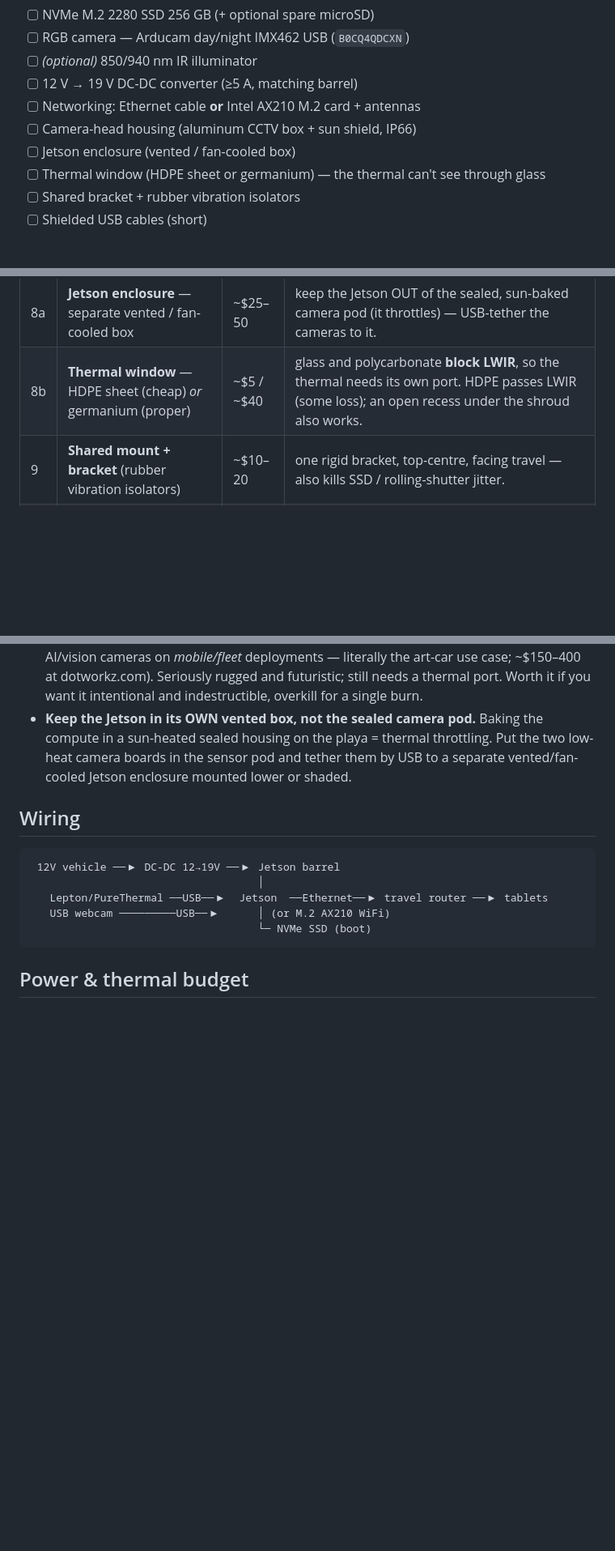
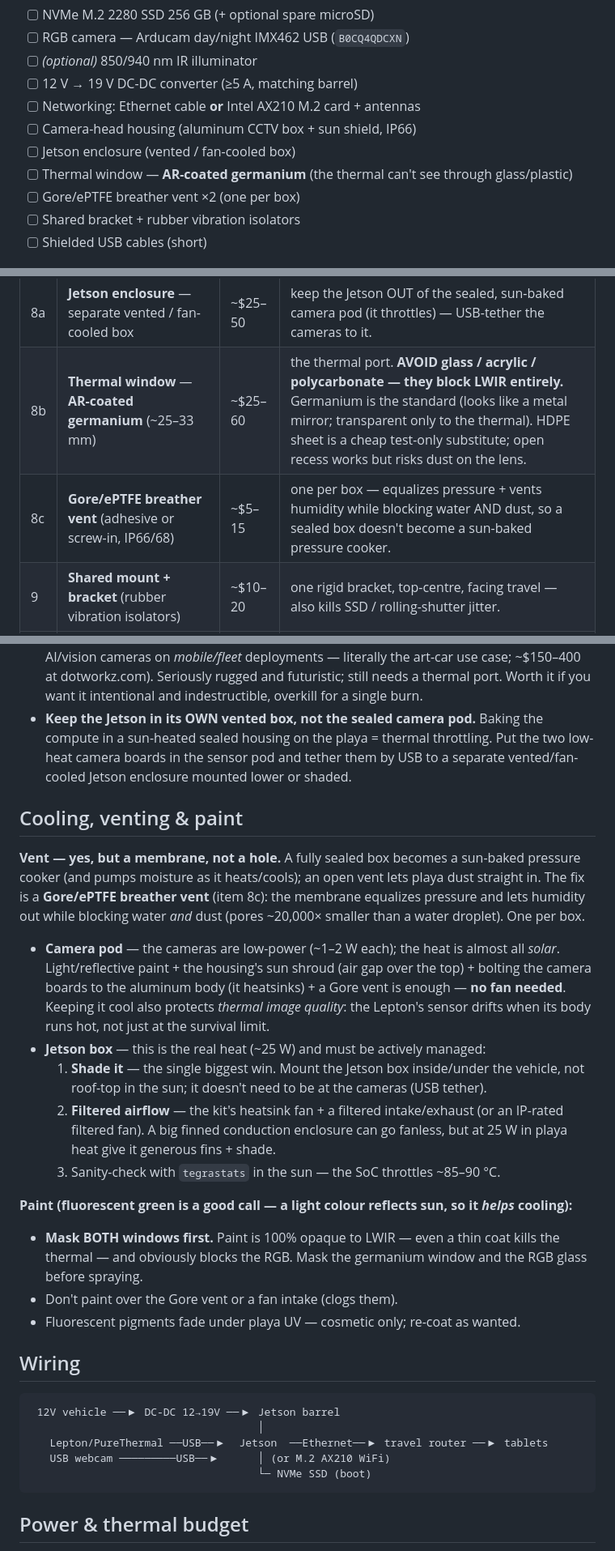
Before and after one commit to pureagave/zodiac, a Markdown page: jetson/HARDWARE.md, 3 parts joined by grey strips. Shown at 81% size. GitHub-like rendering; blank space fills up the shorter version.

Commit message:
docs: HARDWARE.md — germanium thermal window, Gore vent, cooling/paint
Spec the thermal window as AR-coated germanium (avoid glass/acrylic/polycarb —
they block LWIR). Add a Gore/ePTFE breather vent (breathes + blocks dust/water
so a sealed box isn't a sun-baked pressure cooker) to the BOM + order list. New
"Cooling, venting & paint" section: passive cooling for the low-power camera pod
(light paint + shroud + heatsinking + vent, no fan), active cooling for the ~25W
Jetson (shade it + filtered airflow, tegrastats check), and the critical paint
rule — mask BOTH windows (paint kills LWIR) and don't clog the vent.

Co-Authored-By: Claude Opus 4.8 (1M context) <noreply@anthropic.com>
Claude-Session: https://claude.ai/code/session_019m558Jw2qx1wuuhKtsmrBx

````diff
--- a/jetson/HARDWARE.md
+++ b/jetson/HARDWARE.md
@@ -16,7 +16,8 @@ grouped for one pass:
 - [ ] Networking: Ethernet cable **or** Intel AX210 M.2 card + antennas
 - [ ] Camera-head housing (aluminum CCTV box + sun shield, IP66)
 - [ ] Jetson enclosure (vented / fan-cooled box)
-- [ ] Thermal window (HDPE sheet or germanium) — the thermal can't see through glass
+- [ ] Thermal window — **AR-coated germanium** (the thermal can't see through glass/plastic)
+- [ ] Gore/ePTFE breather vent ×2 (one per box)
 - [ ] Shared bracket + rubber vibration isolators
 - [ ] Shielded USB cables (short)
 
@@ -37,7 +38,8 @@ grouped for one pass:
 | 7c | USB WiFi dongle (Panda/Alfa) | ~$15 | fastest, ugliest |
 | 8 | **Camera-head housing** — aluminum CCTV box + sun shield (IP66) | ~$40–80 | the "sensor pod" at top-centre. Flat front modifies easily: RGB behind the glass, thermal behind a cut port (item 8b). See "Enclosure & mounting". |
 | 8a | **Jetson enclosure** — separate vented / fan-cooled box | ~$25–50 | keep the Jetson OUT of the sealed, sun-baked camera pod (it throttles) — USB-tether the cameras to it. |
-| 8b | **Thermal window** — HDPE sheet (cheap) *or* germanium (proper) | ~$5 / ~$40 | glass and polycarbonate **block LWIR**, so the thermal needs its own port. HDPE passes LWIR (some loss); an open recess under the shroud also works. |
+| 8b | **Thermal window** — **AR-coated germanium** (~25–33 mm) | ~$25–60 | the thermal port. **AVOID glass / acrylic / polycarbonate — they block LWIR entirely.** Germanium is the standard (looks like a metal mirror; transparent only to the thermal). HDPE sheet is a cheap test-only substitute; open recess works but risks dust on the lens. |
+| 8c | **Gore/ePTFE breather vent** (adhesive or screw-in, IP66/68) | ~$5–15 | one per box — equalizes pressure + vents humidity while blocking water AND dust, so a sealed box doesn't become a sun-baked pressure cooker. |
 | 9 | **Shared mount + bracket** (rubber vibration isolators) | ~$10–20 | one rigid bracket, top-centre, facing travel — also kills SSD / rolling-shutter jitter. |
 | 10 | short **shielded USB cables** (thermal + RGB + camera↔Jetson tether) | ~$10–15 | keep runs short; use active USB if the tether exceeds ~3 m. |
 
@@ -97,6 +99,37 @@ glass front.
   the two low-heat camera boards in the sensor pod and tether them by USB to a
   separate vented/fan-cooled Jetson enclosure mounted lower or shaded.
 
+## Cooling, venting & paint
+
+**Vent — yes, but a membrane, not a hole.** A fully sealed box becomes a sun-baked
+pressure cooker (and pumps moisture as it heats/cools); an open vent lets playa
+dust straight in. The fix is a **Gore/ePTFE breather vent** (item 8c): the
+membrane equalizes pressure and lets humidity out while blocking water *and* dust
+(pores ~20,000× smaller than a water droplet). One per box.
+
+- **Camera pod** — the cameras are low-power (~1–2 W each); the heat is almost all
+  *solar*. Light/reflective paint + the housing's sun shroud (air gap over the
+  top) + bolting the camera boards to the aluminum body (it heatsinks) + a Gore
+  vent is enough — **no fan needed**. Keeping it cool also protects *thermal image
+  quality*: the Lepton's sensor drifts when its body runs hot, not just at the
+  survival limit.
+- **Jetson box** — this is the real heat (~25 W) and must be actively managed:
+  1. **Shade it** — the single biggest win. Mount the Jetson box inside/under the
+     vehicle, not roof-top in the sun; it doesn't need to be at the cameras (USB
+     tether).
+  2. **Filtered airflow** — the kit's heatsink fan + a filtered intake/exhaust (or
+     an IP-rated filtered fan). A big finned conduction enclosure can go fanless,
+     but at 25 W in playa heat give it generous fins + shade.
+  3. Sanity-check with `tegrastats` in the sun — the SoC throttles ~85–90 °C.
+
+**Paint (fluorescent green is a good call — a light colour reflects sun, so it
+*helps* cooling):**
+- **Mask BOTH windows first.** Paint is 100% opaque to LWIR — even a thin coat
+  kills the thermal — and obviously blocks the RGB. Mask the germanium window and
+  the RGB glass before spraying.
+- Don't paint over the Gore vent or a fan intake (clogs them).
+- Fluorescent pigments fade under playa UV — cosmetic only; re-coat as wanted.
+
 ## Wiring
 
 ```
````
